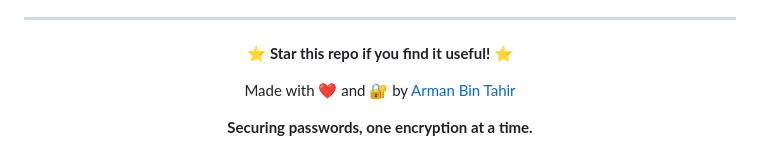
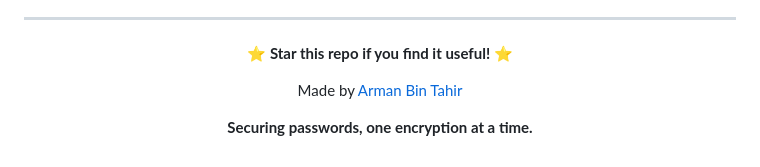
Before and after one commit to Arman-1337/secure-password-manager, a Markdown page: README.md, the part around the change. Rendered like a GitHub page.

```diff
--- a/README.md
+++ b/README.md
@@ -578,7 +578,7 @@ This password manager is built with security best practices but:
 
 **⭐ Star this repo if you find it useful! ⭐**
 
-Made with ❤️ and 🔐 by [Arman Bin Tahir](https://github.com/Arman-1337)
+Made by [Arman Bin Tahir](https://github.com/Arman-1337)
 
 **Securing passwords, one encryption at a time.**
 
```
